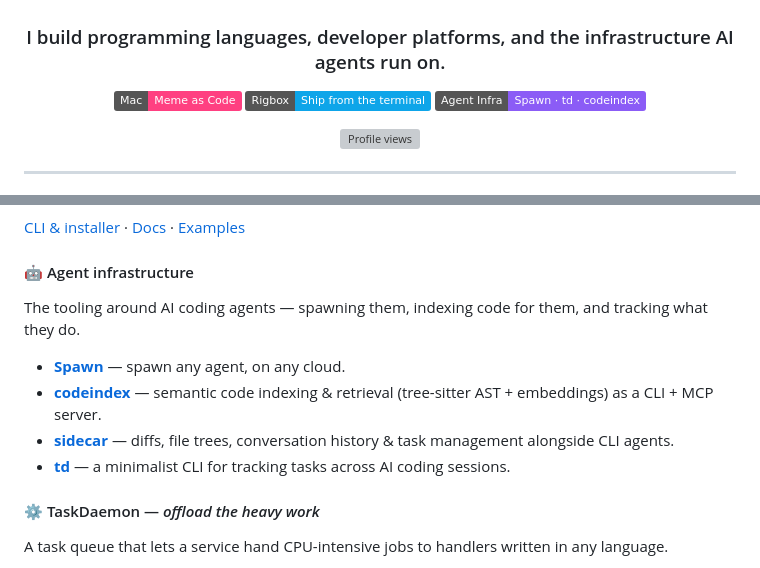
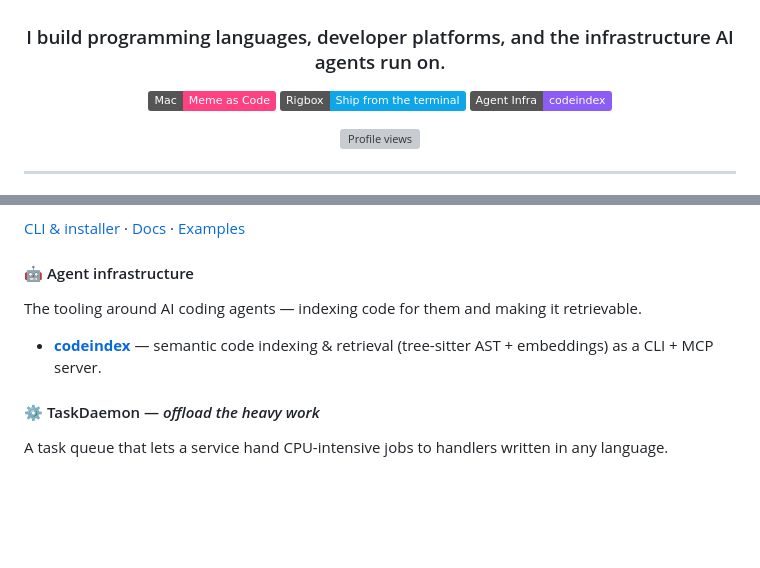
Before and after one commit to jona62/jona62, a Markdown page: README.md, 2 parts joined by grey strips. Drawn GitHub-style; badges without logos; blank space fills up the shorter version; grey boxes are pictures that could not be loaded.

Commit message:
Remove Spawn, sidecar, and td from agent infra

```diff
--- a/README.md
+++ b/README.md
@@ -6,7 +6,7 @@
 
 [![Mac — Meme as Code](https://img.shields.io/badge/Mac-Meme_as_Code-FF4081?style=flat&logo=ghostery&logoColor=white)](https://github.com/jona62/mac)
 [![Rigbox](https://img.shields.io/badge/Rigbox-Ship_from_the_terminal-0EA5E9?style=flat&logo=packer&logoColor=white)](https://github.com/rigbox-dev/docs)
-[![Agent Infra](https://img.shields.io/badge/Agent_Infra-Spawn_·_td_·_codeindex-8B5CF6?style=flat&logo=probot&logoColor=white)](https://github.com/rigbox-dev/spawn)
+[![Agent Infra](https://img.shields.io/badge/Agent_Infra-codeindex-8B5CF6?style=flat&logo=probot&logoColor=white)](https://github.com/rigbox-dev/codeindex)
 
 ![Profile views](https://komarev.com/ghpvc/?username=jona62&style=flat&color=blue)
 
@@ -27,12 +27,9 @@ A deploy platform that turns a `rig.yaml` into running workspaces and apps. Defi
 [CLI &amp; installer](https://github.com/rigbox-dev/cli-artifacts) · [Docs](https://github.com/rigbox-dev/docs) · [Examples](https://github.com/rigbox-dev/rigbox-examples)
 
 #### 🤖 Agent infrastructure
-The tooling around AI coding agents — spawning them, indexing code for them, and tracking what they do.
+The tooling around AI coding agents — indexing code for them and making it retrievable.
 
-- **[Spawn](https://openrouter.ai/spawn)** — spawn any agent, on any cloud.
 - **[codeindex](https://github.com/rigbox-dev/codeindex)** — semantic code indexing &amp; retrieval (tree-sitter AST + embeddings) as a CLI + MCP server.
-- **[sidecar](https://github.com/rigbox-dev/sidecar)** — diffs, file trees, conversation history &amp; task management alongside CLI agents.
-- **[td](https://github.com/rigbox-dev/td)** — a minimalist CLI for tracking tasks across AI coding sessions.
 
 #### ⚙️ TaskDaemon — *offload the heavy work*
 A task queue that lets a service hand CPU-intensive jobs to handlers written in any language.
```
